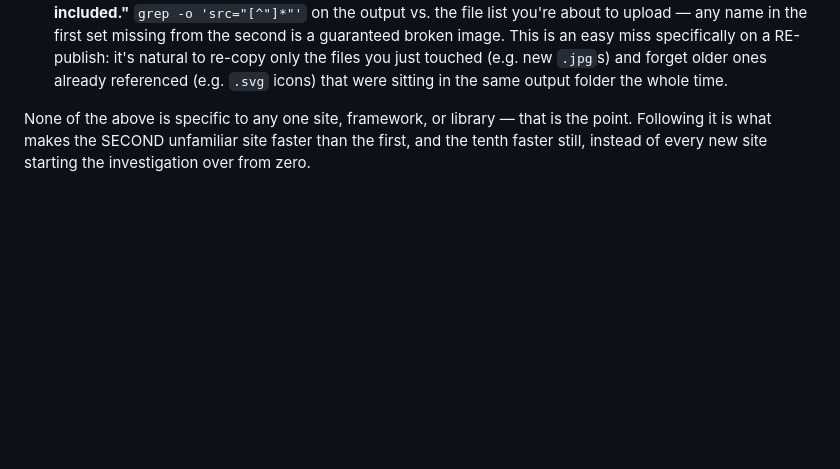
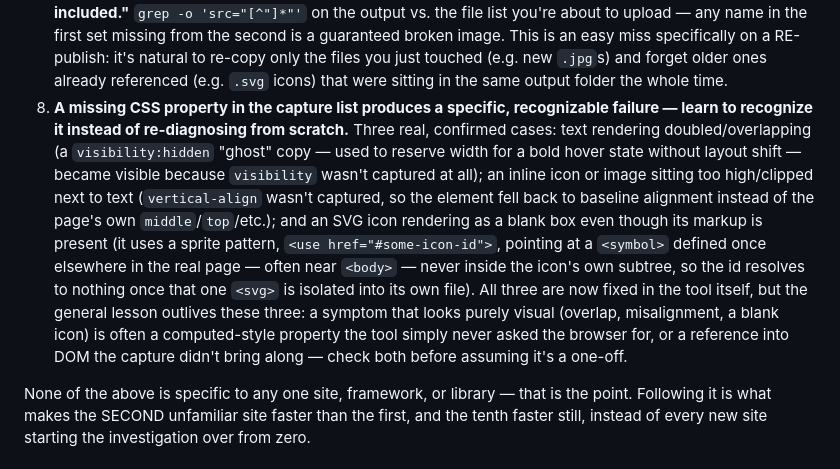
Before and after one commit to Ofirushinek/ofir-resources, a Markdown page: skills/1-ui-to-canvas-capture/SKILL.md, the part around the change. Rendered like a GitHub page; blank space fills up the shorter version.

Commit message:
Add finding 8: recognizing the missing-CSS-property / unresolved-sprite-reference failure pattern
Documents the visibility/verticalAlign/SVG-sprite-use bugs found and fixed
on CoinMarketCap as one general pattern, not three unrelated one-offs.

Co-Authored-By: Claude Sonnet 5 <noreply@anthropic.com>
Claude-Session: https://claude.ai/code/session_013tSoop6Ctxj2Y1mnpGaEt8

```diff
--- a/skills/1-ui-to-canvas-capture/SKILL.md
+++ b/skills/1-ui-to-canvas-capture/SKILL.md
@@ -95,6 +95,19 @@ real stress test (an unfamiliar external site — nothing about it was known goi
    miss specifically on a RE-publish: it's natural to re-copy only the files you just touched (e.g.
    new `.jpg`s) and forget older ones already referenced (e.g. `.svg` icons) that were sitting in
    the same output folder the whole time.
+8. **A missing CSS property in the capture list produces a specific, recognizable failure — learn to
+   recognize it instead of re-diagnosing from scratch.** Three real, confirmed cases: text rendering
+   doubled/overlapping (a `visibility:hidden` "ghost" copy — used to reserve width for a bold hover
+   state without layout shift — became visible because `visibility` wasn't captured at all); an
+   inline icon or image sitting too high/clipped next to text (`vertical-align` wasn't captured, so
+   the element fell back to baseline alignment instead of the page's own `middle`/`top`/etc.); and
+   an SVG icon rendering as a blank box even though its markup is present (it uses a sprite pattern,
+   `<use href="#some-icon-id">`, pointing at a `<symbol>` defined once elsewhere in the real page —
+   often near `<body>` — never inside the icon's own subtree, so the id resolves to nothing once
+   that one `<svg>` is isolated into its own file). All three are now fixed in the tool itself, but
+   the general lesson outlives these three: a symptom that looks purely visual (overlap, misalignment,
+   a blank icon) is often a computed-style property the tool simply never asked the browser for, or a
+   reference into DOM the capture didn't bring along — check both before assuming it's a one-off.
 
 None of the above is specific to any one site, framework, or library — that is the point. Following
 it is what makes the SECOND unfamiliar site faster than the first, and the tenth faster still,
```
